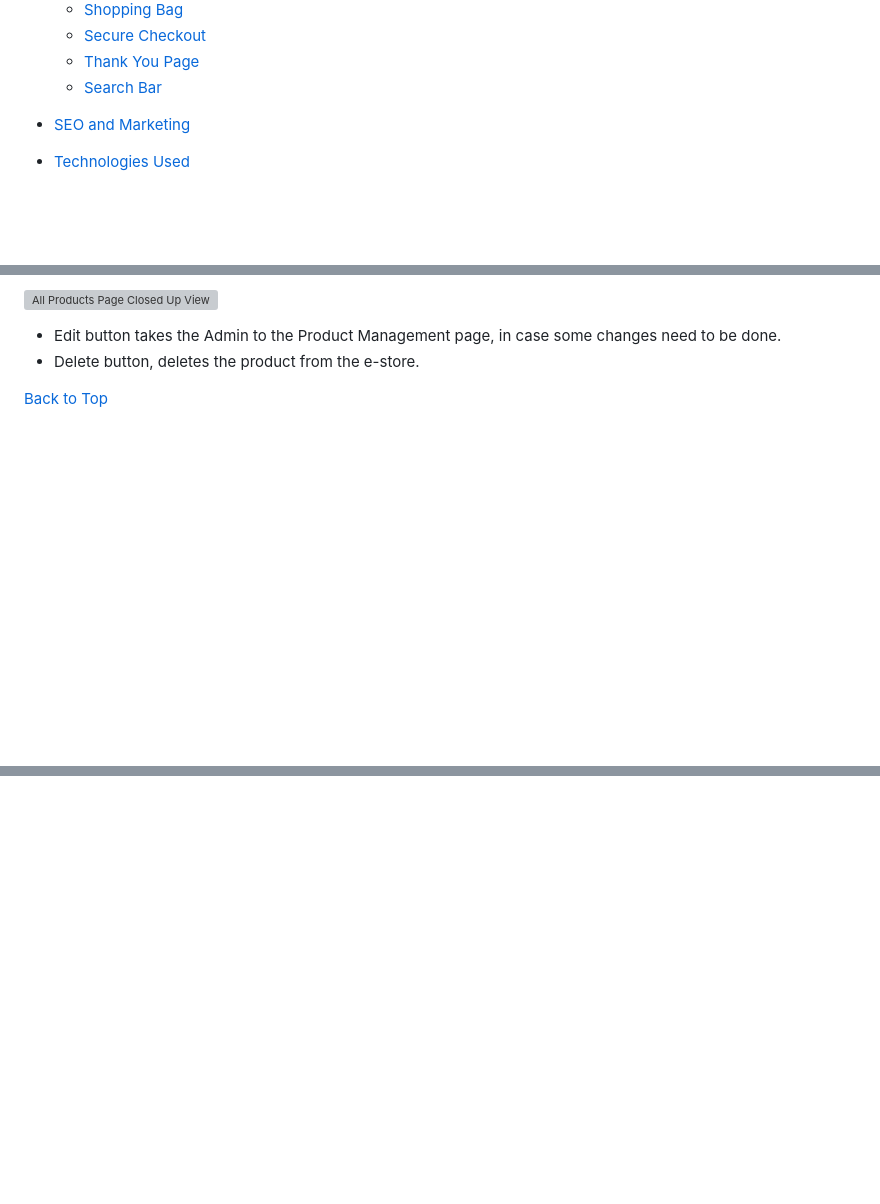
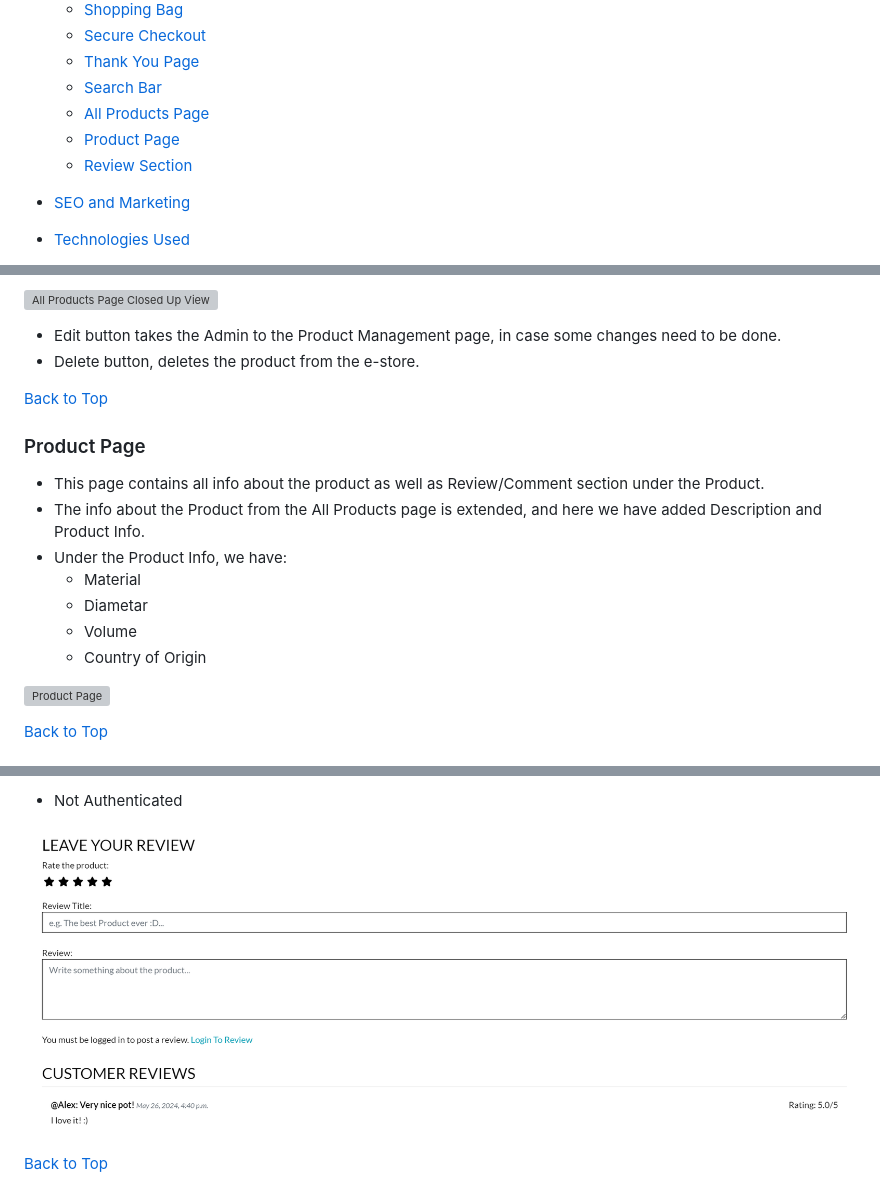
Before and after one commit to AleksandarJavorovic/cooktopia, a Markdown page: README.md, 3 parts joined by grey strips. GitHub-like rendering; pictures changed too: static/images/features/42-review-logedout.png (added); blank space fills up the shorter version; grey boxes are pictures that could not be loaded.

Commit message:
add content to the features section of the readme file

```diff
--- a/README.md
+++ b/README.md
@@ -34,6 +34,9 @@ Our target customers are anyone in need of functional, modern, high-quality prod
     - [Secure Checkout](#secure-checkout)
     - [Thank You Page](#thank-you-page)
     - [Search Bar](#search-bar)
+    - [All Products Page](#all-products-page)
+    - [Product Page](#product-page)
+    - [Review Section](#review-section)
 
 - [SEO and Marketing](#seo-and-marketing)
 
@@ -542,3 +545,18 @@ The custom models made for this project were:
 - Delete button, deletes the product from the e-store.
 
 [Back to Top](#table-of-contents)
+
+### Product Page
+
+- This page contains all info about the product as well as Review/Comment section under the Product.
+- The info about the Product from the All Products page is extended, and here we have added Description and Product Info.
+- Under the Product Info, we have:
+  - Material
+  - Diametar
+  - Volume
+  - Country of Origin
+
+![Product Page](static/images/features/24-detailed-view-product.png)
+
+[Back to Top](#table-of-contents)
+
@@ -544,0 +578,5 @@ The custom models made for this project were:
+- Not Authenticated
+
+![Review Section](static/images/features/42-review-logedout.png)
+
+[Back to Top](#table-of-contents)
```
Also changed, not shown: other parts of README.md (+15 -0 lines).
